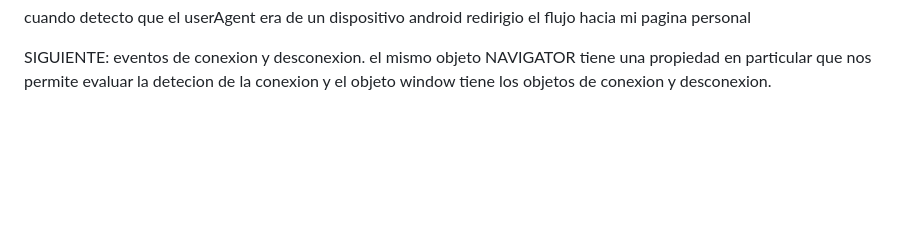
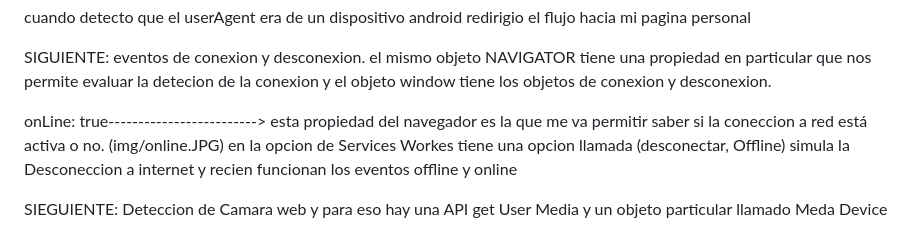
Before and after one commit to diegotvramos/practica-dom, a Markdown page: README.md, the part around the change. Rendered like a GitHub page; blank space fills up the shorter version.

Commit message:
Esta es la seccion donde Detectamos el estado de la Red (Online, offline)

```diff
--- a/README.md
+++ b/README.md
@@ -94,3 +94,10 @@ cuando detecto que el userAgent era de un dispositivo android redirigio el flujo
 
 SIGUIENTE:
 eventos de conexion y desconexion. el mismo objeto NAVIGATOR tiene una propiedad en particular que nos permite evaluar la detecion de la conexion  y el objeto window tiene los objetos de conexion y desconexion.
+
+onLine: true-------------------------> esta propiedad del navegador es la que me va permitir saber si la coneccion a red está activa o no.
+(img/online.JPG)  en la opcion de Services Workes tiene una opcion llamada (desconectar, Offline) simula la Desconeccion a internet y recien funcionan los eventos offline y online
+
+
+SIEGUIENTE:
+Deteccion de Camara web y para eso hay una API  get User Media y un objeto particular llamado Meda Device
```
Also changed, not shown: img/online.JPG (added), 5 other files.
